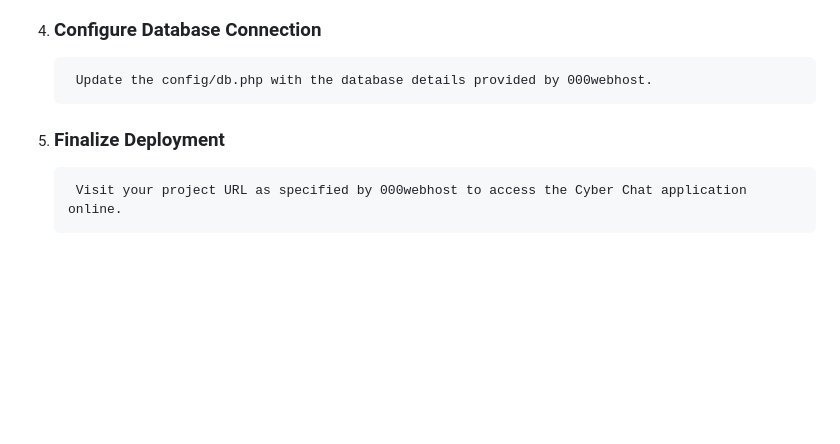
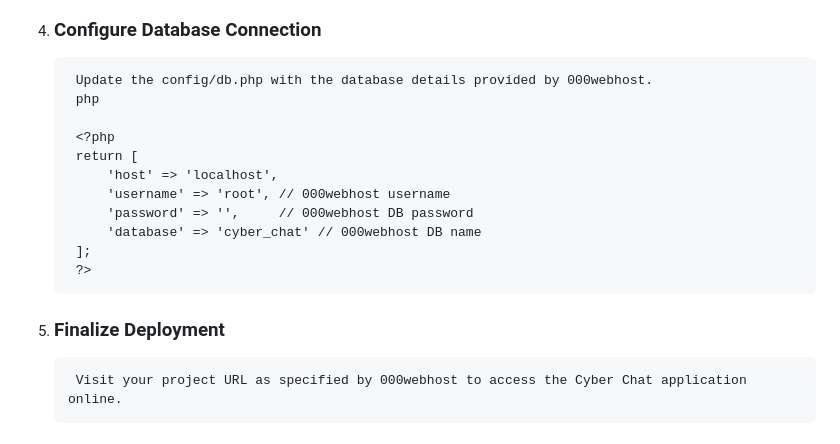
Before and after one commit to IT21299902/SSS-Assignment, a Markdown page: README.md, the part around the change printed below. Drawn GitHub-style; blank space fills up the shorter version.

```diff
--- a/README.md
+++ b/README.md
@@ -94,8 +94,18 @@ Setting up a virtual host will allow you to access your application through a cu
 
 4. ### Configure Database Connection
         Update the config/db.php with the database details provided by 000webhost.
+        php
 
-5. ### Finalize Deployment
+        <?php
+        return [
+            'host' => 'localhost',
+            'username' => 'root', // 000webhost username
+            'password' => '',     // 000webhost DB password
+            'database' => 'cyber_chat' // 000webhost DB name
+        ];
+        ?>
+
+6. ### Finalize Deployment
         Visit your project URL as specified by 000webhost to access the Cyber Chat application online.
 
 ## running-the-application
```
Also changed, not shown: other parts of README.md (+1 -1 lines).
